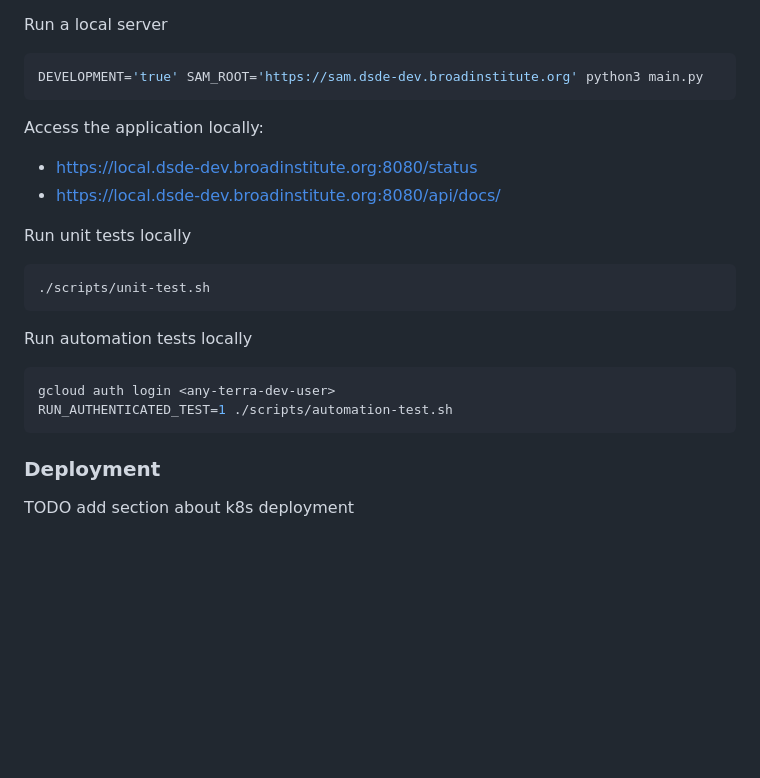
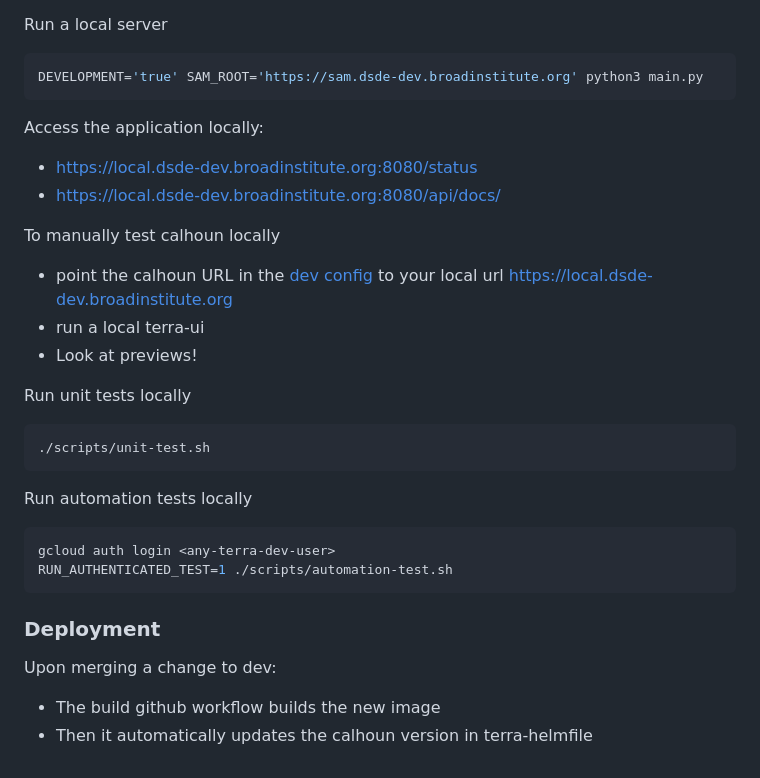
Before and after one commit to DataBiosphere/calhoun, a Markdown page: README.md, the part around the change printed below. Rendered like a GitHub page; blank space fills up the shorter version.

````diff
--- a/README.md
+++ b/README.md
@@ -119,12 +119,16 @@ Run a local server
 DEVELOPMENT='true' SAM_ROOT='https://sam.dsde-dev.broadinstitute.org' python3 main.py
 ```
 
-
-
-
 Access the application locally:
 * https://local.dsde-dev.broadinstitute.org:8080/status
 * https://local.dsde-dev.broadinstitute.org:8080/api/docs/
+
+
+To manually test calhoun locally
+- point the calhoun URL in the [dev config](https://github.com/DataBiosphere/terra-ui/blob/IA-4933-run-analysis/config/dev.json#L5) to your local url https://local.dsde-dev.broadinstitute.org
+- run a local terra-ui
+- Look at previews!
+
 
 Run unit tests locally
 ```sh
@@ -138,7 +142,8 @@ RUN_AUTHENTICATED_TEST=1 ./scripts/automation-test.sh
 ```
 
 
-
 ### Deployment
 
-TODO add section about k8s deployment
+Upon merging a change to dev:
+- The build github workflow builds the new image
+- Then it automatically updates the calhoun version in terra-helmfile
````
Also changed, not shown: other parts of README.md (+1 -1 lines).
